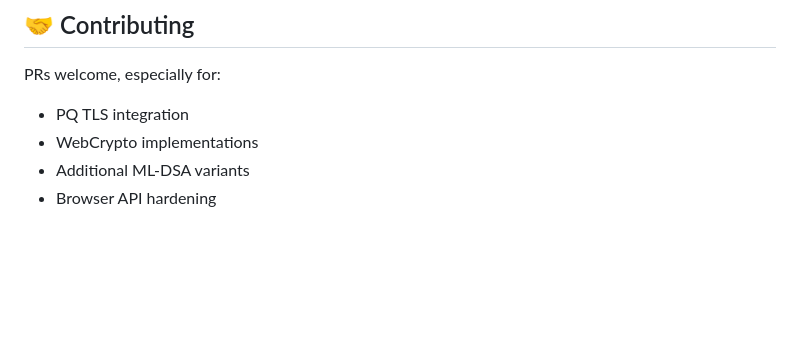
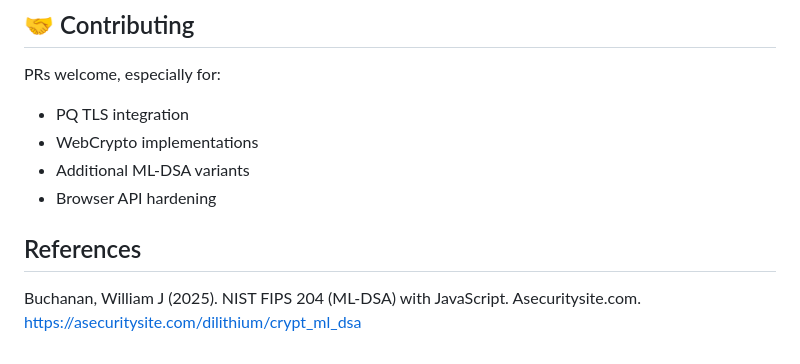
Before and after one commit to Marqui-13/pq-guestbook, a Markdown page: README.md, the part around the change. Rendered like a GitHub page; blank space fills up the shorter version.

Commit message:
Add references section to README
Added a references section with a citation for NIST FIPS 204.

```diff
--- a/README.md
+++ b/README.md
@@ -176,3 +176,7 @@ PRs welcome, especially for:
 * WebCrypto implementations
 * Additional ML-DSA variants
 * Browser API hardening
+
+## References
+
+Buchanan, William J (2025). NIST FIPS 204 (ML-DSA) with JavaScript. Asecuritysite.com. https://asecuritysite.com/dilithium/crypt_ml_dsa
```
